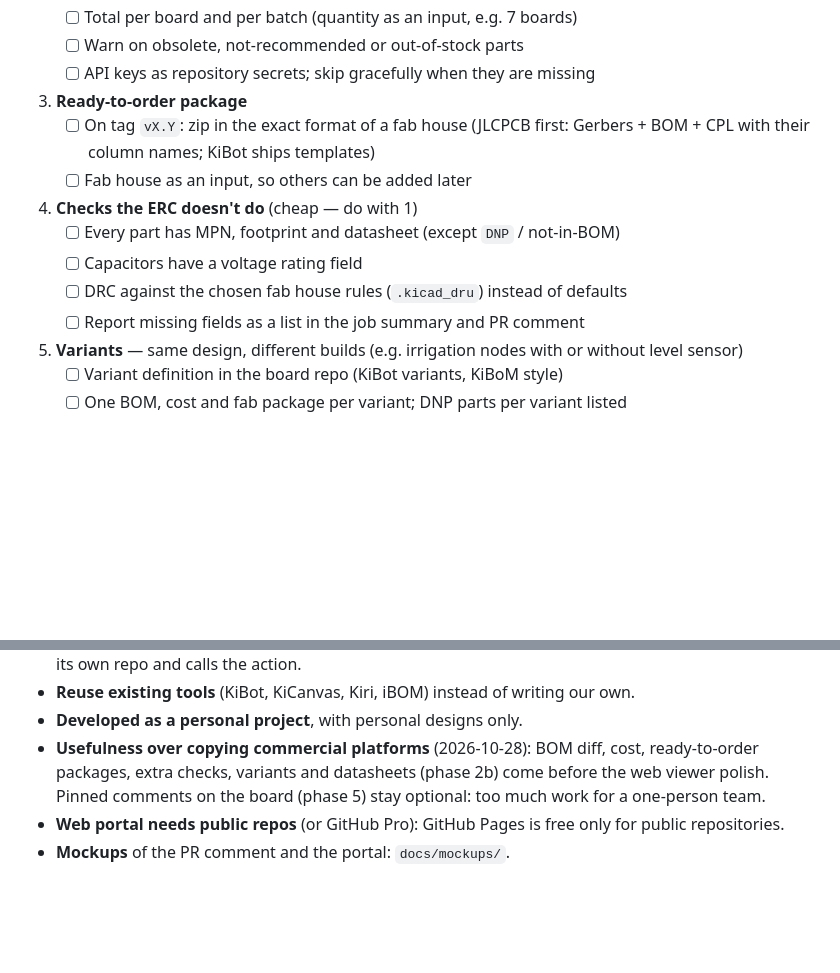
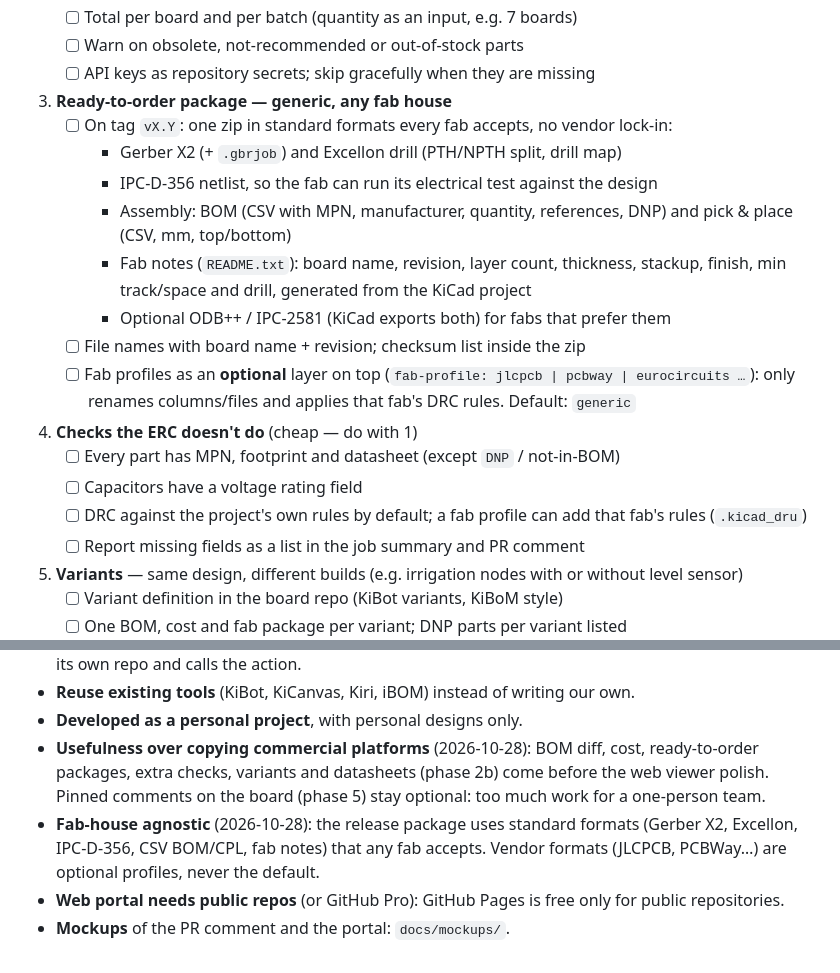
Before and after one commit to JMcordobamendez/kicad-hub, a Markdown page: docs/ROADMAP.md, 2 parts joined by grey strips. Rendered like a GitHub page; blank space fills up the shorter version.

Commit message:
docs: make the release package fab-house agnostic
Standard formats by default (Gerber X2, Excellon, IPC-D-356, CSV BOM/CPL, fab notes, optional ODB++/IPC-2581). Vendor formats become optional profiles.

Co-Authored-By: Claude Opus 5.5 <noreply@anthropic.com>

```diff
--- a/docs/ROADMAP.md
+++ b/docs/ROADMAP.md
@@ -107,14 +107,25 @@ in the CI artifact and the PR comment, so it doesn't depend on the web portal.
    - [ ] Total per board and per batch (quantity as an input, e.g. 7 boards)
    - [ ] Warn on obsolete, not-recommended or out-of-stock parts
    - [ ] API keys as repository secrets; skip gracefully when they are missing
-3. **Ready-to-order package**
-   - [ ] On tag `vX.Y`: zip in the exact format of a fab house (JLCPCB first:
-         Gerbers + BOM + CPL with their column names; KiBot ships templates)
-   - [ ] Fab house as an input, so others can be added later
+3. **Ready-to-order package — generic, any fab house**
+   - [ ] On tag `vX.Y`: one zip in standard formats every fab accepts, no vendor
+         lock-in:
+     - Gerber X2 (+ `.gbrjob`) and Excellon drill (PTH/NPTH split, drill map)
+     - IPC-D-356 netlist, so the fab can run its electrical test against the design
+     - Assembly: BOM (CSV with MPN, manufacturer, quantity, references, DNP) and
+       pick & place (CSV, mm, top/bottom)
+     - Fab notes (`README.txt`): board name, revision, layer count, thickness,
+       stackup, finish, min track/space and drill, generated from the KiCad project
+     - Optional ODB++ / IPC-2581 (KiCad exports both) for fabs that prefer them
+   - [ ] File names with board name + revision; checksum list inside the zip
+   - [ ] Fab profiles as an **optional** layer on top (`fab-profile: jlcpcb |
+         pcbway | eurocircuits …`): only renames columns/files and applies that
+         fab's DRC rules. Default: `generic`
 4. **Checks the ERC doesn't do** (cheap — do with 1)
    - [ ] Every part has MPN, footprint and datasheet (except `DNP` / not-in-BOM)
    - [ ] Capacitors have a voltage rating field
-   - [ ] DRC against the chosen fab house rules (`.kicad_dru`) instead of defaults
+   - [ ] DRC against the project's own rules by default; a fab profile can add that
+         fab's rules (`.kicad_dru`)
    - [ ] Report missing fields as a list in the job summary and PR comment
 5. **Variants** — same design, different builds (e.g. irrigation nodes with or
    without level sensor)
@@ -181,6 +192,9 @@ it's clear the feature is actually missed.
   ready-to-order packages, extra checks, variants and datasheets (phase 2b) come
   before the web viewer polish. Pinned comments on the board (phase 5) stay
   optional: too much work for a one-person team.
+- **Fab-house agnostic** (2026-10-28): the release package uses standard formats
+  (Gerber X2, Excellon, IPC-D-356, CSV BOM/CPL, fab notes) that any fab accepts.
+  Vendor formats (JLCPCB, PCBWay…) are optional profiles, never the default.
 - **Web portal needs public repos** (or GitHub Pro): GitHub Pages is free only
   for public repositories.
 - **Mockups** of the PR comment and the portal: `docs/mockups/`.
```
Also changed, not shown: other parts of docs/ROADMAP.md (+1 -1 lines), README.md (+3 -2 lines).
